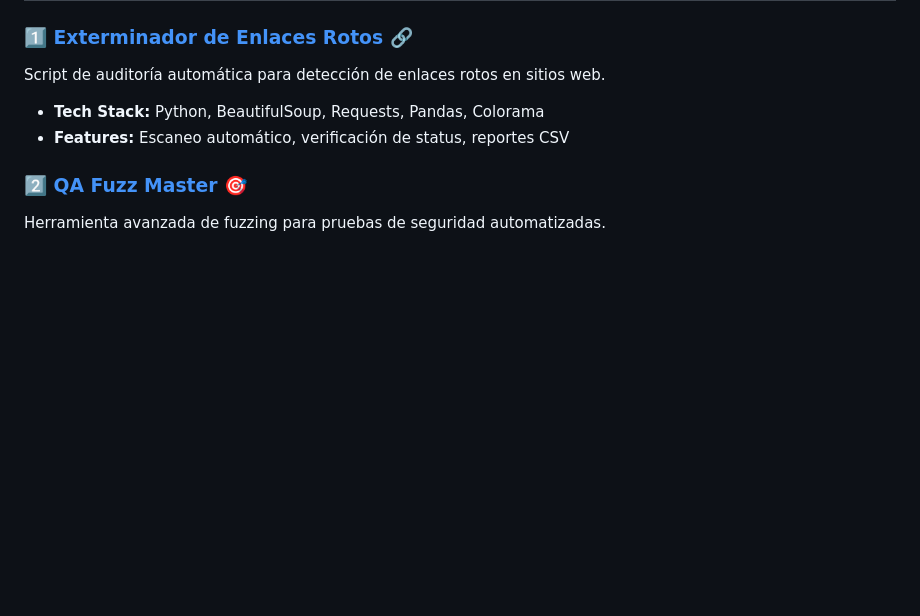
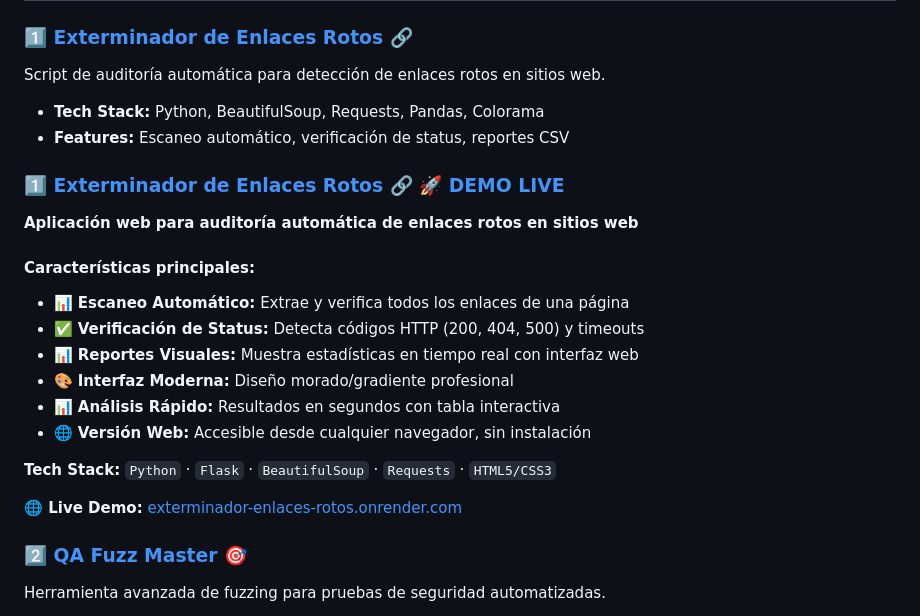
Before and after one commit to FerDVaz09/FerDVaz09, a Markdown page: README.md, the part around the change. GitHub-like rendering; blank space fills up the shorter version.

Commit message:
Actualizado README con info completa del Exterminador web

```diff
--- a/README.md
+++ b/README.md
@@ -12,6 +12,22 @@ Especializado en automatización de procesos, integración de APIs y desarrollo
 Script de auditoría automática para detección de enlaces rotos en sitios web.
 - **Tech Stack:** Python, BeautifulSoup, Requests, Pandas, Colorama
 - **Features:** Escaneo automático, verificación de status, reportes CSV
+
+### 1️⃣ [Exterminador de Enlaces Rotos](https://ferdvaz09.github.io/FerDVaz09/projects/broken-link-checker.html) 🔗 [🚀 DEMO LIVE](https://exterminador-enlaces-rotos.onrender.com)
+
+**Aplicación web para auditoría automática de enlaces rotos en sitios web**
+
+#### Características principales:
+- 📊 **Escaneo Automático:** Extrae y verifica todos los enlaces de una página
+- ✅ **Verificación de Status:** Detecta códigos HTTP (200, 404, 500) y timeouts
+- 📊 **Reportes Visuales:** Muestra estadísticas en tiempo real con interfaz web
+- 🎨 **Interfaz Moderna:** Diseño morado/gradiente profesional
+- 📊 **Análisis Rápido:** Resultados en segundos con tabla interactiva
+- 🌐 **Versión Web:** Accesible desde cualquier navegador, sin instalación
+
+**Tech Stack:** `Python` · `Flask` · `BeautifulSoup` · `Requests` · `HTML5/CSS3`
+
+**🌐 Live Demo:** [exterminador-enlaces-rotos.onrender.com](https://exterminador-enlaces-rotos.onrender.com)
 
 ### 2️⃣ [QA Fuzz Master](https://ferdvaz09.github.io/FerDVaz09/projects/qa-fuzz-master.html) 🎯
 Herramienta avanzada de fuzzing para pruebas de seguridad automatizadas.
```
